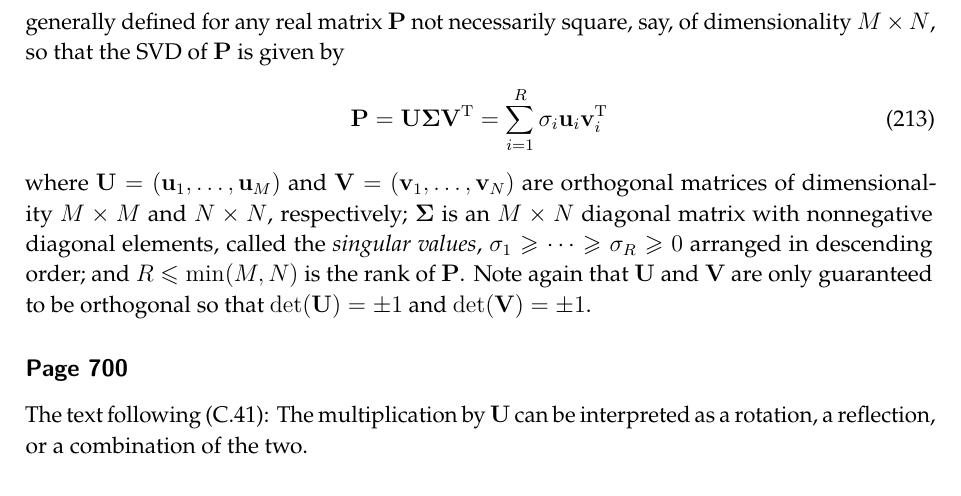
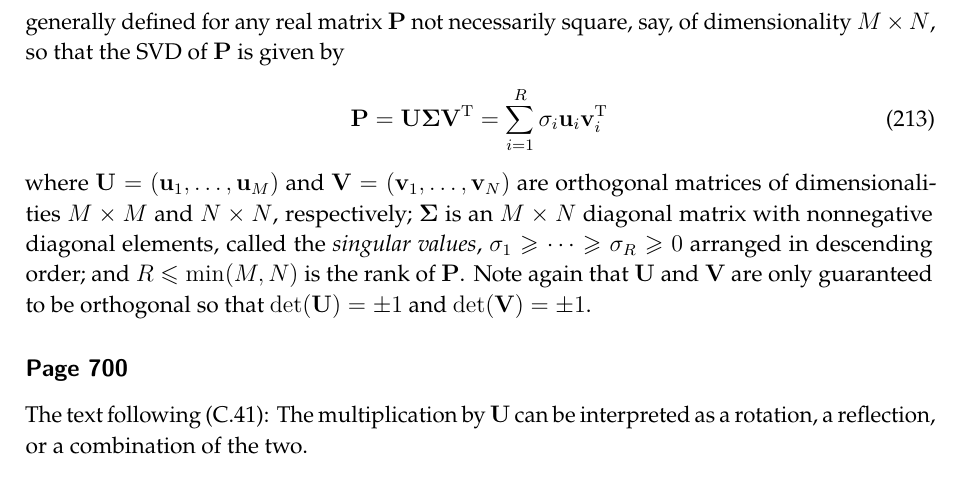
Before and after one commit to yousuketakada/prml_errata, a LaTeX document (prml_errata.tex): part of page 43 of 48, cut so that both start at the same text. Compiled offline with pdfLaTeX.

Commit message:
Edit: Singular value decomposition

```diff
--- a/prml_errata.tex
+++ b/prml_errata.tex
@@ -3224,7 +3224,7 @@ so that the SVD of $\mathbf{P}$ is given by
 \end{equation}
 where $\mathbf{U} = \left( \mathbf{u}_1, \dots, \mathbf{u}_M \right)$ and
 $\mathbf{V} = \left( \mathbf{v}_1, \dots, \mathbf{v}_N \right)$ are orthogonal matrices of
-dimensionality~$M \times M$ and $N \times N$, respectively;
+dimensionalities~$M \times M$ and $N \times N$, respectively;
 $\bm{\Sigma}$ is an $M \times N$ diagonal matrix with
 nonnegative diagonal elements, called the \emph{singular values},
 $\sigma_1 \geqslant \dots \geqslant \sigma_R \geqslant 0$ arranged in descending order; and
```
